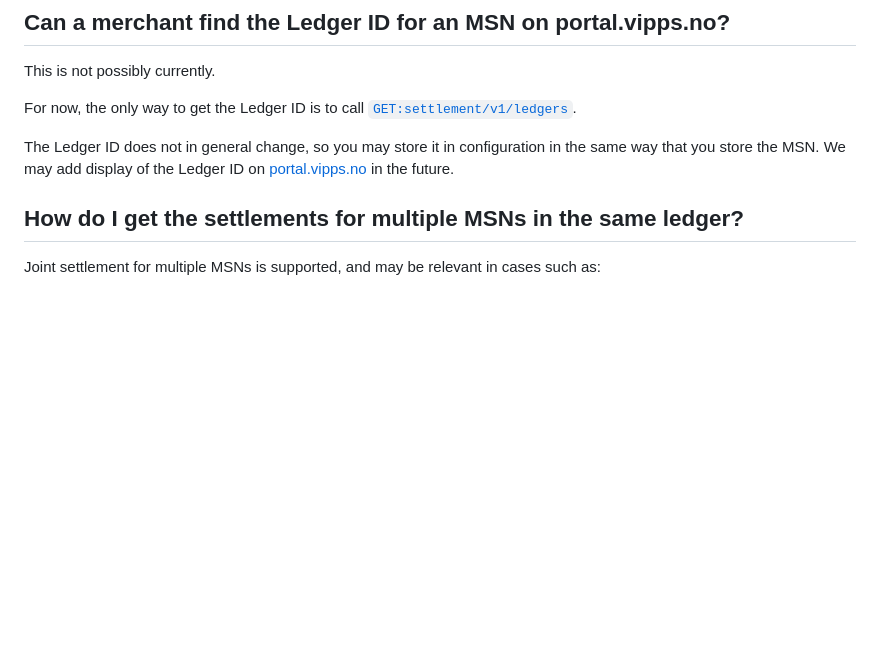
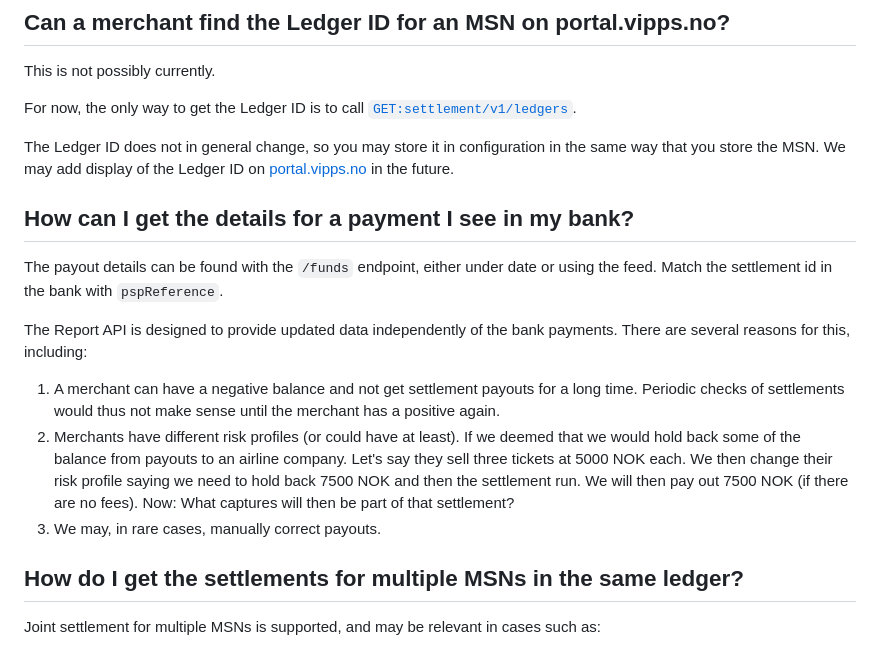
Before and after one commit to vippsas/vipps-report-api, a Markdown page: vipps-report-api-faq.md, the part around one of its changes. Rendered like a GitHub page; blank space fills up the shorter version.

Commit message:
FAQ: Find payout details

```diff
--- a/vipps-report-api-faq.md
+++ b/vipps-report-api-faq.md
@@ -94,6 +93,22 @@ in the same way that you store the MSN.
 We may add display of the Ledger ID on
 [portal.vipps.no](https://portal.vipps.no)
 in the future.
+
+## How can I get the details for a payment I see in my bank?
+
+The payout details can be found with the `/funds` endpoint, either under date or
+using the feed. Match the settlement id in the bank with `pspReference`.
+
+The Report API is designed to provide updated data independently of the bank payments. There are several reasons for this, including:
+
+1. A merchant can have a negative balance and not get settlement payouts for a long time.
+   Periodic checks of settlements would thus not make sense until the merchant has a positive again.
+1. Merchants have different risk profiles (or could have at least). If we deemed that we would hold
+   back some of the balance from payouts to an airline company.
+   Let's say they sell three tickets at 5000 NOK each. We then change their risk profile saying we
+   need to hold back 7500 NOK and then the settlement run. We will then pay out 7500 NOK
+   (if there are no fees). Now: What captures will then be part of that settlement?
+1. We may, in rare cases, manually correct payouts.
 
 ## How do I get the settlements for multiple MSNs in the same ledger?
 
```
Also changed, not shown: other parts of vipps-report-api-faq.md (+0 -1 lines).
